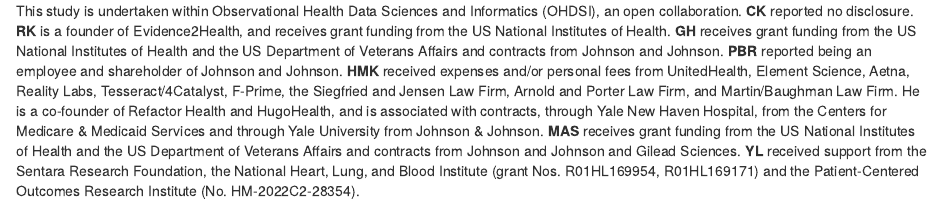
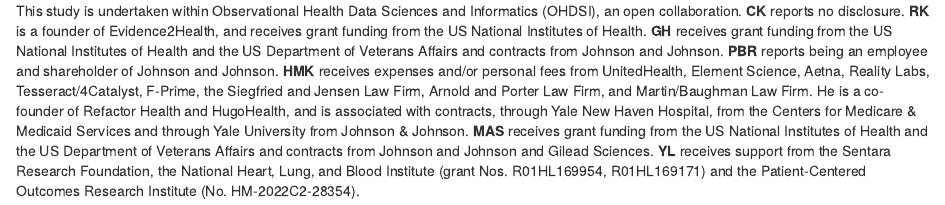
Before and after one commit to ohdsi-studies/LegendHtnStepCare, an R Markdown document (Documents/Protocol/Disclosures.Rmd): the page in a window 1100 px wide, from its top. Rendered offline with R 4.5, knitr and Pandoc, with nearby package versions.

Commit message:
disclosures in present tense

```diff
--- a/Documents/Protocol/Disclosures.Rmd
+++ b/Documents/Protocol/Disclosures.Rmd
@@ -1,8 +1,8 @@
 This study is undertaken within Observational Health Data Sciences and Informatics (OHDSI), an open collaboration.
-**CK** reported no disclosure.
+**CK** reports no disclosure.
 **RK** is a founder of Evidence2Health, and receives grant funding from the US National Institutes of Health.
 **GH** receives grant funding from the US National Institutes of Health and the US Department of Veterans Affairs and contracts from Johnson and Johnson.
-**PBR** reported being an employee and shareholder of Johnson and Johnson.
-**HMK** received expenses and/or personal fees from UnitedHealth, Element Science, Aetna, Reality Labs, Tesseract/4Catalyst, F-Prime, the Siegfried and Jensen Law Firm, Arnold and Porter Law Firm, and Martin/Baughman Law Firm. He is a co-founder of Refactor Health and HugoHealth, and is associated with contracts, through Yale New Haven Hospital, from the Centers for Medicare & Medicaid Services and through Yale University from Johnson & Johnson.
+**PBR** reports being an employee and shareholder of Johnson and Johnson.
+**HMK** receives expenses and/or personal fees from UnitedHealth, Element Science, Aetna, Reality Labs, Tesseract/4Catalyst, F-Prime, the Siegfried and Jensen Law Firm, Arnold and Porter Law Firm, and Martin/Baughman Law Firm. He is a co-founder of Refactor Health and HugoHealth, and is associated with contracts, through Yale New Haven Hospital, from the Centers for Medicare & Medicaid Services and through Yale University from Johnson & Johnson.
 **MAS** receives grant funding from the US National Institutes of Health and the US Department of Veterans Affairs and contracts from Johnson and Johnson and Gilead Sciences.
-**YL** received support from the Sentara Research Foundation, the National Heart, Lung, and Blood Institute (grant Nos. R01HL169954, R01HL169171) and the Patient-Centered Outcomes Research Institute (No. HM-2022C2-28354).
+**YL** receives support from the Sentara Research Foundation, the National Heart, Lung, and Blood Institute (grant Nos. R01HL169954, R01HL169171) and the Patient-Centered Outcomes Research Institute (No. HM-2022C2-28354).
```
